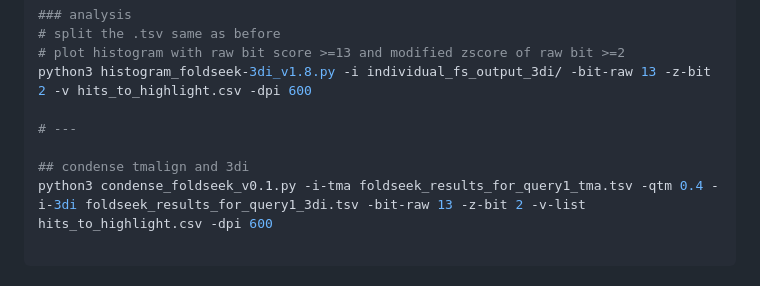
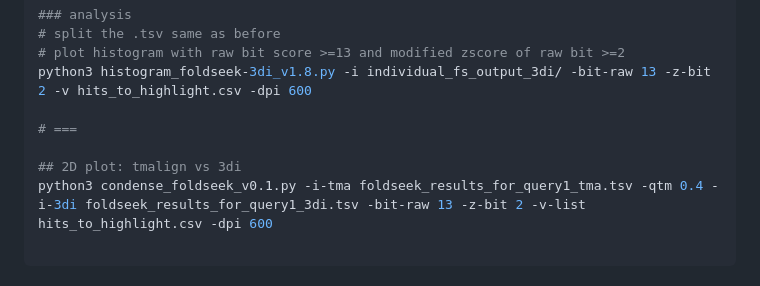
Before and after one commit to krs-lab/flexible-alignment, a Markdown page: 3.4_foldseek/README.md, the part around the change. GitHub-like rendering.

Commit message:
updating Fs repo

````diff
--- a/3.4_foldseek/README.md
+++ b/3.4_foldseek/README.md
@@ -128,9 +128,9 @@ rm -rf tmp2
 # plot histogram with raw bit score >=13 and modified zscore of raw bit >=2
 python3 histogram_foldseek-3di_v1.8.py -i individual_fs_output_3di/ -bit-raw 13 -z-bit 2 -v hits_to_highlight.csv -dpi 600
 
-# ---
+# ===
 
-## condense tmalign and 3di
+## 2D plot: tmalign vs 3di
 python3 condense_foldseek_v0.1.py -i-tma foldseek_results_for_query1_tma.tsv -qtm 0.4 -i-3di foldseek_results_for_query1_3di.tsv -bit-raw 13 -z-bit 2 -v-list hits_to_highlight.csv -dpi 600
 
 ```
````
